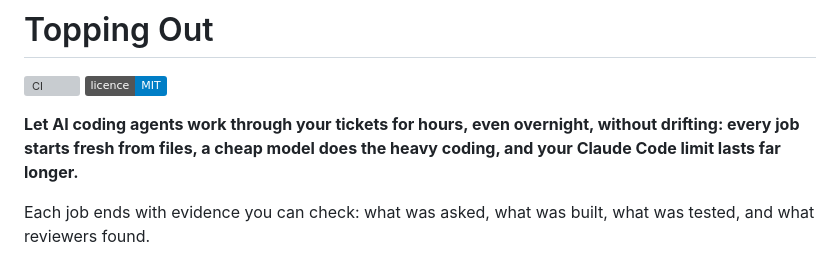
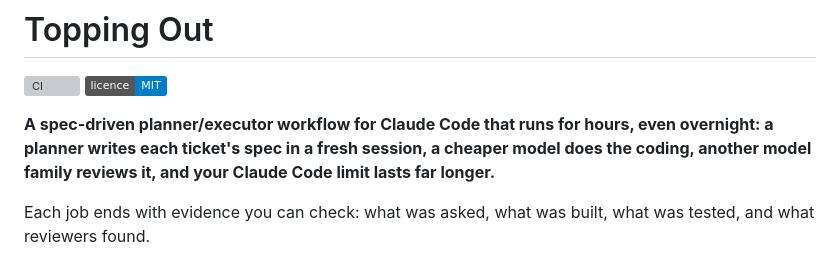
Before and after one commit to kaithoughtarchitect/toppingout, a Markdown page: README.md, the part around the change. Drawn GitHub-style; badges without logos; grey boxes are pictures that could not be loaded.

Commit message:
README: lead with a spec-driven planner/executor definition in searchers' words

```diff
--- a/README.md
+++ b/README.md
@@ -2,7 +2,7 @@
 
 [![CI](https://github.com/kaithoughtarchitect/toppingout/actions/workflows/ci.yml/badge.svg)](https://github.com/kaithoughtarchitect/toppingout/actions/workflows/ci.yml) [![MIT](https://img.shields.io/badge/licence-MIT-blue.svg)](LICENSE)
 
-**Let AI coding agents work through your tickets for hours, even overnight, without drifting: every job starts fresh from files, a cheap model does the heavy coding, and your Claude Code limit lasts far longer.**
+**A spec-driven planner/executor workflow for Claude Code that runs for hours, even overnight: a planner writes each ticket's spec in a fresh session, a cheaper model does the coding, another model family reviews it, and your Claude Code limit lasts far longer.**
 
 Each job ends with evidence you can check: what was asked, what was built, what was tested, and what reviewers found.
 
```
